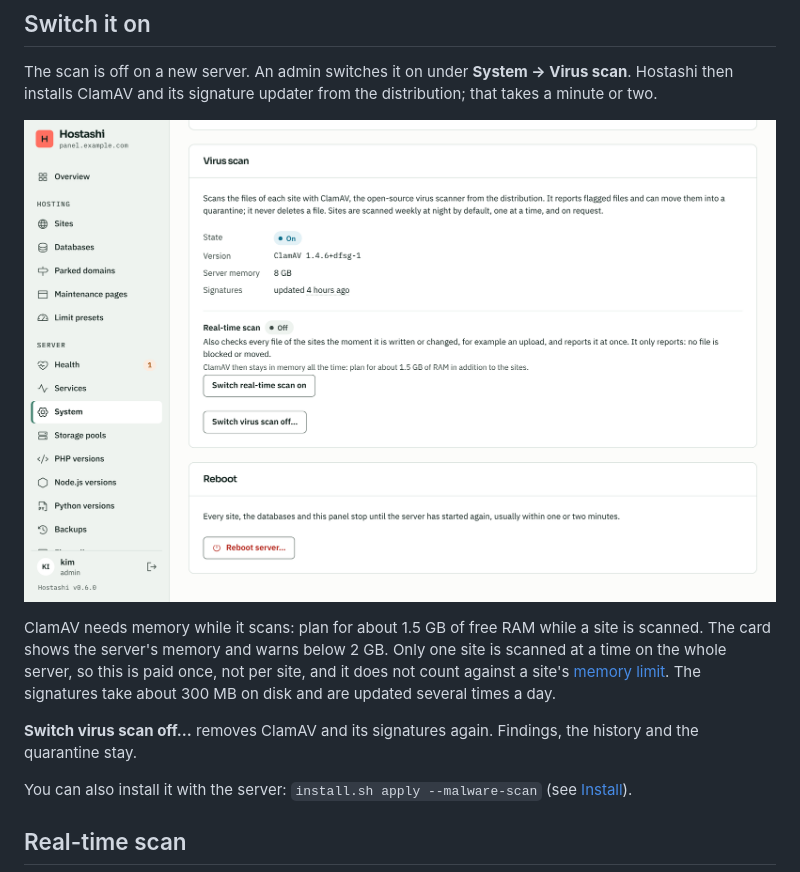
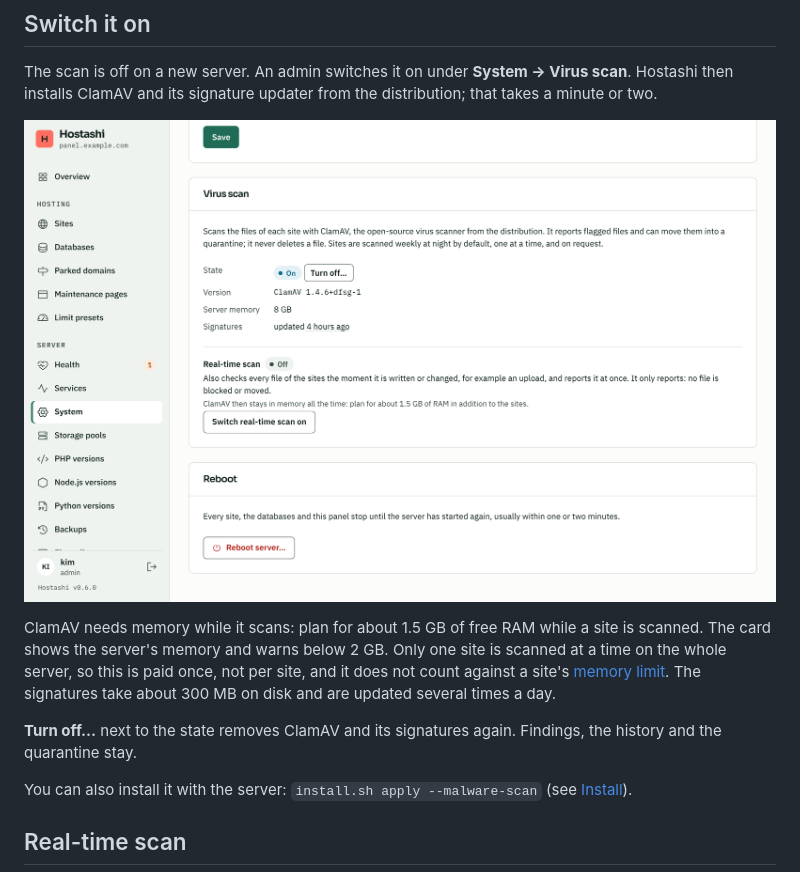
Before and after one commit to maki-it/hostashi, a Markdown page: docs/wiki/Virus-scan.md, the part around the change. Drawn GitHub-style; pictures changed too: docs/wiki/images/system-malware.png.

```diff
--- a/docs/wiki/Virus-scan.md
+++ b/docs/wiki/Virus-scan.md
@@ -14,7 +14,7 @@ The scan is off on a new server. An admin switches it on under **System → Viru
 
 ClamAV needs memory while it scans: plan for about 1.5 GB of free RAM while a site is scanned. The card shows the server's memory and warns below 2 GB. Only one site is scanned at a time on the whole server, so this is paid once, not per site, and it does not count against a site's [memory limit](Limits.md). The signatures take about 300 MB on disk and are updated several times a day.
 
-**Switch virus scan off…** removes ClamAV and its signatures again. Findings, the history and the quarantine stay.
+**Turn off…** next to the state removes ClamAV and its signatures again. Findings, the history and the quarantine stay.
 
 You can also install it with the server: `install.sh apply --malware-scan` (see [Install](Install.md)).
 
```
Also changed, not shown: 2 other files.
